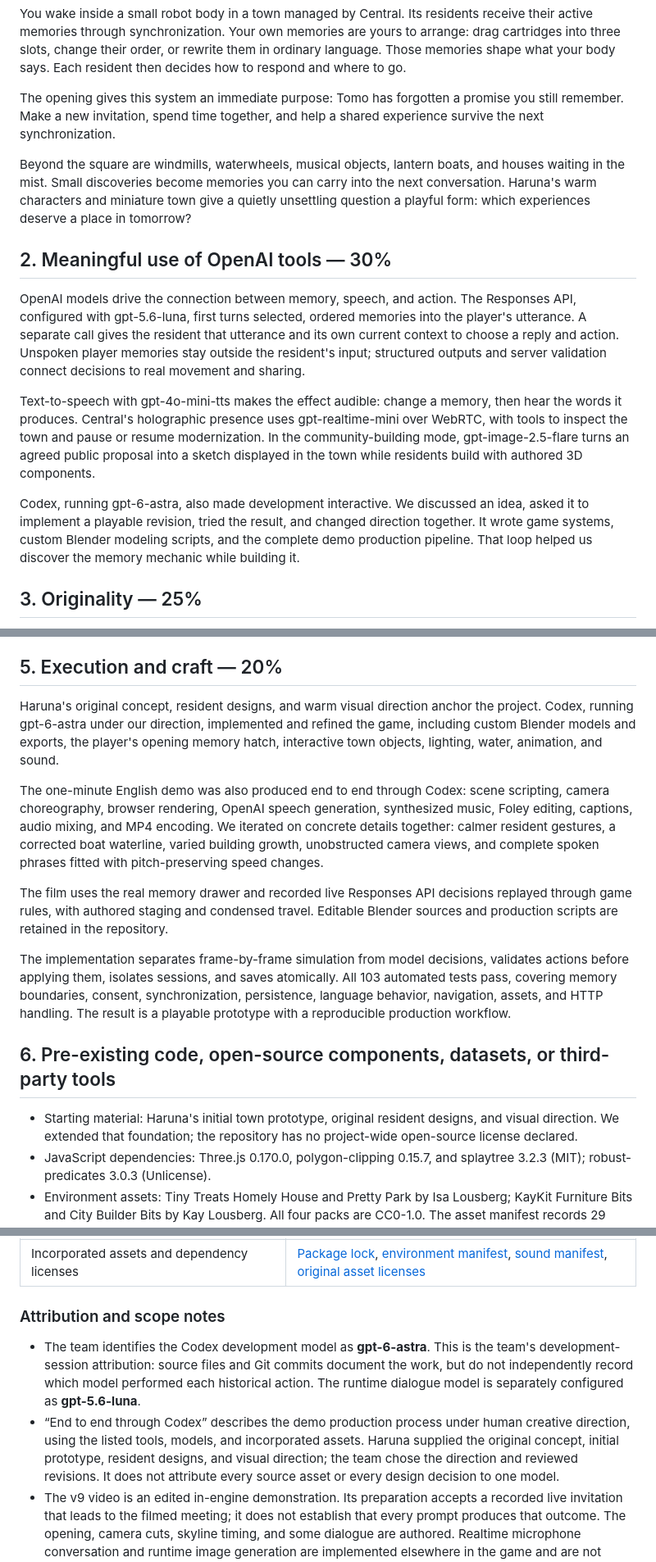
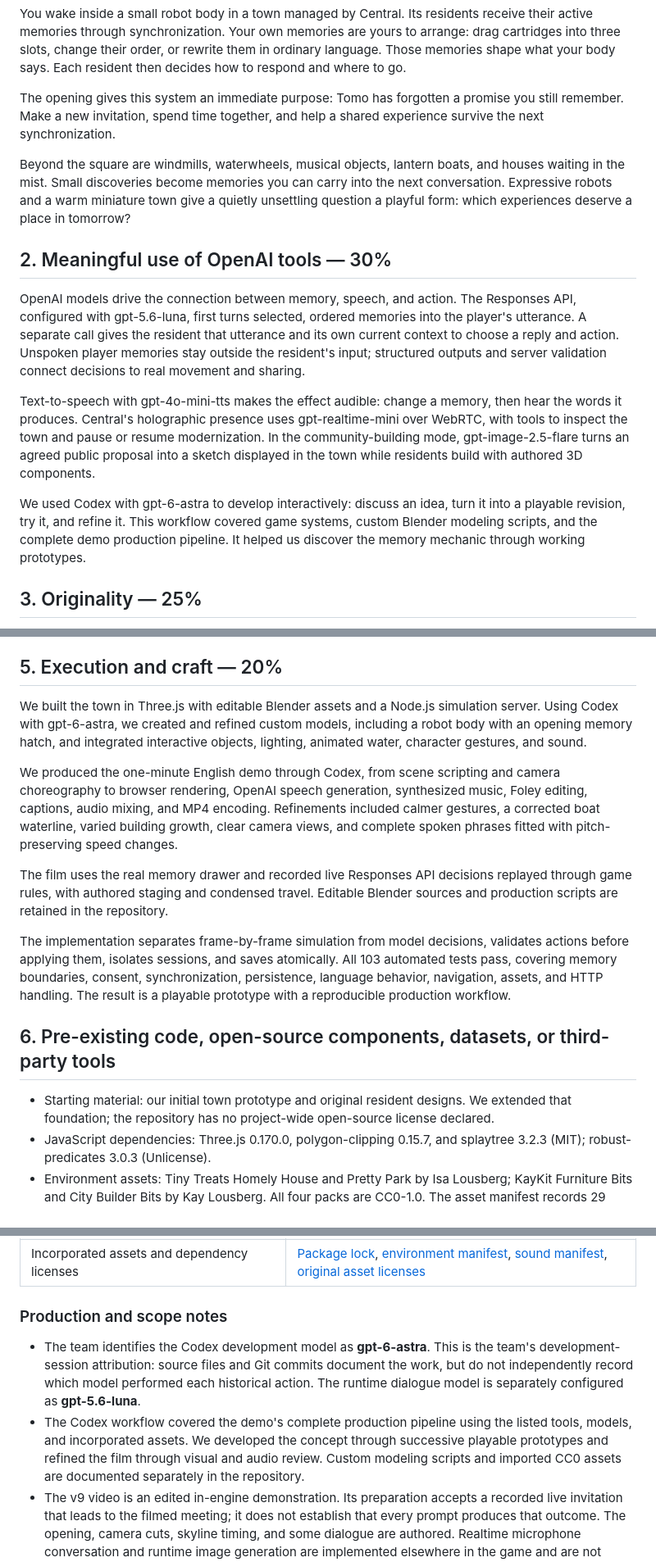
Before and after one commit to t19cs015/are-you-human, a Markdown page: docs/HACKATHON_SUBMISSION.md, 3 parts joined by grey strips. Shown at 82% size. Drawn GitHub-style.

Commit message:
Focus the submission on the team output and production methods

```diff
--- a/docs/HACKATHON_SUBMISSION.md
+++ b/docs/HACKATHON_SUBMISSION.md
@@ -12,7 +12,7 @@ You wake inside a small robot body in a town managed by Central. Its residents r
 
 The opening gives this system an immediate purpose: Tomo has forgotten a promise you still remember. Make a new invitation, spend time together, and help a shared experience survive the next synchronization.
 
-Beyond the square are windmills, waterwheels, musical objects, lantern boats, and houses waiting in the mist. Small discoveries become memories you can carry into the next conversation. Haruna's warm characters and miniature town give a quietly unsettling question a playful form: which experiences deserve a place in tomorrow?
+Beyond the square are windmills, waterwheels, musical objects, lantern boats, and houses waiting in the mist. Small discoveries become memories you can carry into the next conversation. Expressive robots and a warm miniature town give a quietly unsettling question a playful form: which experiences deserve a place in tomorrow?
 
 ## 2. Meaningful use of OpenAI tools — 30%
 
@@ -20,7 +20,7 @@ OpenAI models drive the connection between memory, speech, and action. The Respo
 
 Text-to-speech with gpt-4o-mini-tts makes the effect audible: change a memory, then hear the words it produces. Central's holographic presence uses gpt-realtime-mini over WebRTC, with tools to inspect the town and pause or resume modernization. In the community-building mode, gpt-image-2.5-flare turns an agreed public proposal into a sketch displayed in the town while residents build with authored 3D components.
 
-Codex, running gpt-6-astra, also made development interactive. We discussed an idea, asked it to implement a playable revision, tried the result, and changed direction together. It wrote game systems, custom Blender modeling scripts, and the complete demo production pipeline. That loop helped us discover the memory mechanic while building it.
+We used Codex with gpt-6-astra to develop interactively: discuss an idea, turn it into a playable revision, try it, and refine it. This workflow covered game systems, custom Blender modeling scripts, and the complete demo production pipeline. It helped us discover the memory mechanic through working prototypes.
 
 ## 3. Originality — 25%
 
@@ -44,9 +44,9 @@ English is the default, with Japanese selectable before play. Saves preserve pro
 
 ## 5. Execution and craft — 20%
 
-Haruna's original concept, resident designs, and warm visual direction anchor the project. Codex, running gpt-6-astra under our direction, implemented and refined the game, including custom Blender models and exports, the player's opening memory hatch, interactive town objects, lighting, water, animation, and sound.
+We built the town in Three.js with editable Blender assets and a Node.js simulation server. Using Codex with gpt-6-astra, we created and refined custom models, including a robot body with an opening memory hatch, and integrated interactive objects, lighting, animated water, character gestures, and sound.
 
-The one-minute English demo was also produced end to end through Codex: scene scripting, camera choreography, browser rendering, OpenAI speech generation, synthesized music, Foley editing, captions, audio mixing, and MP4 encoding. We iterated on concrete details together: calmer resident gestures, a corrected boat waterline, varied building growth, unobstructed camera views, and complete spoken phrases fitted with pitch-preserving speed changes.
+We produced the one-minute English demo through Codex, from scene scripting and camera choreography to browser rendering, OpenAI speech generation, synthesized music, Foley editing, captions, audio mixing, and MP4 encoding. Refinements included calmer gestures, a corrected boat waterline, varied building growth, clear camera views, and complete spoken phrases fitted with pitch-preserving speed changes.
 
 The film uses the real memory drawer and recorded live Responses API decisions replayed through game rules, with authored staging and condensed travel. Editable Blender sources and production scripts are retained in the repository.
 
@@ -54,7 +54,7 @@ The implementation separates frame-by-frame simulation from model decisions, val
 
 ## 6. Pre-existing code, open-source components, datasets, or third-party tools
 
-- Starting material: Haruna's initial town prototype, original resident designs, and visual direction. We extended that foundation; the repository has no project-wide open-source license declared.
+- Starting material: our initial town prototype and original resident designs. We extended that foundation; the repository has no project-wide open-source license declared.
 - JavaScript dependencies: Three.js 0.170.0, polygon-clipping 0.15.7, and splaytree 3.2.3 (MIT); robust-predicates 3.0.3 (Unlicense).
 - Environment assets: Tiny Treats Homely House and Pretty Park by Isa Lousberg; KayKit Furniture Bits and City Builder Bits by Kay Lousberg. All four packs are CC0-1.0. The asset manifest records 29 imported models, source revisions, and hashes.
 - Sound effects: Kenney Impact Sounds and RPG Audio (CC0-1.0); selected files and hashes are recorded. The demo's music and environmental ambiences are synthesized by project scripts.
@@ -79,10 +79,10 @@ These references document the scope of the claims above. Verification date: Sept
 | 103 passing automated checks | [Test suite](../tests/); `npm test` passed all 103 tests on the verification date. These tests do not make live API calls. |
 | Incorporated assets and dependency licenses | [Package lock](../package-lock.json), [environment manifest](../assets/cafe/manifest.json), [sound manifest](../assets/sound/manifest.json), [original asset licenses](licenses/) |
 
-### Attribution and scope notes
+### Production and scope notes
 
 - The team identifies the Codex development model as **gpt-6-astra**. This is the team's development-session attribution: source files and Git commits document the work, but do not independently record which model performed each historical action. The runtime dialogue model is separately configured as **gpt-5.6-luna**.
-- “End to end through Codex” describes the demo production process under human creative direction, using the listed tools, models, and incorporated assets. Haruna supplied the original concept, initial prototype, resident designs, and visual direction; the team chose the direction and reviewed revisions. It does not attribute every source asset or every design decision to one model.
+- The Codex workflow covered the demo's complete production pipeline using the listed tools, models, and incorporated assets. We developed the concept through successive playable prototypes and refined the film through visual and audio review. Custom modeling scripts and imported CC0 assets are documented separately in the repository.
 - The v9 video is an edited in-engine demonstration. Its preparation accepts a recorded live invitation that leads to the filmed meeting; it does not establish that every prompt produces that outcome. The opening, camera cuts, skyline timing, and some dialogue are authored. Realtime microphone conversation and runtime image generation are implemented elsewhere in the game and are not demonstrated in this take.
 - The chapter and available actions are designed game rules. Rewriting a memory does not rewrite historical facts or grant control over other residents. Community sketches accompany three authored kinds of 3D construction; there is no arbitrary generated 3D world or LLM weight training.
 
```
